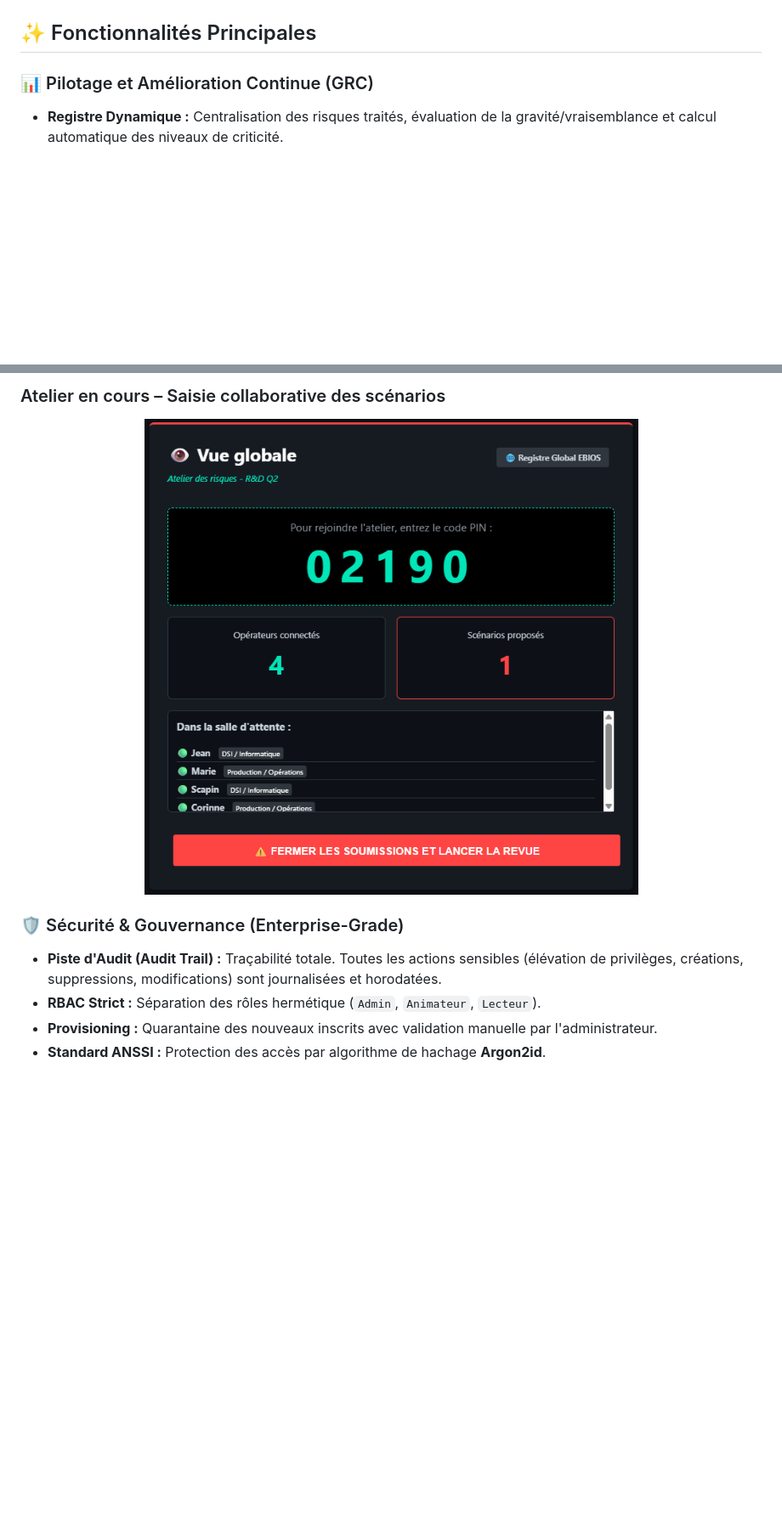
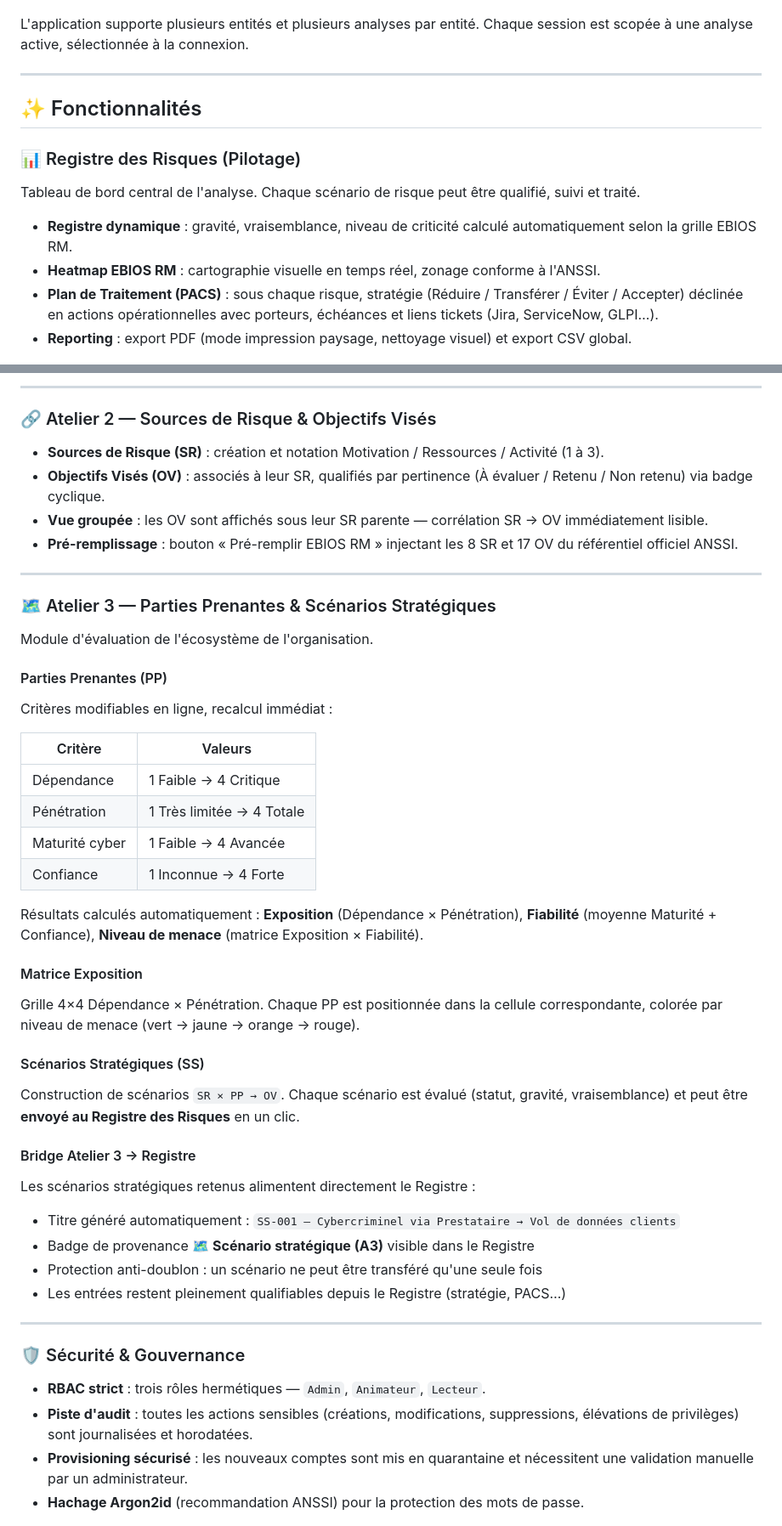
Before and after one commit to DeliriumVs/RiskMapping, a Markdown page: README.md, 2 parts joined by grey strips. Shown at 85% size. Drawn GitHub-style; blank space fills up the shorter version.

```diff
--- a/README.md
+++ b/README.md
@@ -15,10 +16,21 @@ Pensée pour les RSSI, les qualiticiens et les équipes cybersécurité, elle pe
   <img src="images/index.png" width="900">
 </p>
 
-## ✨ Fonctionnalités Principales
+L'application supporte plusieurs entités et plusieurs analyses par entité. Chaque session est scopée à une analyse active, sélectionnée à la connexion.
 
-### 📊 Pilotage et Amélioration Continue (GRC)
-* **Registre Dynamique :** Centralisation des risques traités, évaluation de la gravité/vraisemblance et calcul automatique des niveaux de criticité.
+---
+
+## ✨ Fonctionnalités
+
+### 📊 Registre des Risques (Pilotage)
+
+Tableau de bord central de l'analyse. Chaque scénario de risque peut être qualifié, suivi et traité.
+
+* **Registre dynamique** : gravité, vraisemblance, niveau de criticité calculé automatiquement selon la grille EBIOS RM.
+* **Heatmap EBIOS RM** : cartographie visuelle en temps réel, zonage conforme à l'ANSSI.
+* **Plan de Traitement (PACS)** : sous chaque risque, stratégie (Réduire / Transférer / Éviter / Accepter) déclinée en actions opérationnelles avec porteurs, échéances et liens tickets (Jira, ServiceNow, GLPI…).
+* **Reporting** : export PDF (mode impression paysage, nettoyage visuel) et export CSV global.
+
 <p align="center">
   <img src="images/registre.png" width="900">
 </p>
@@ -49,14 +49,52 @@ La plateforme intègre un module de gamification pour faciliter l'identification
 
-### Atelier en cours – Saisie collaborative des scénarios
-<p align="center">
-  <img src="images/suivi_atl.png" width="900">
-</p>
+---
 
-### 🛡️ Sécurité & Gouvernance (Enterprise-Grade)
-* **Piste d'Audit (Audit Trail) :** Traçabilité totale. Toutes les actions sensibles (élévation de privilèges, créations, suppressions, modifications) sont journalisées et horodatées.
-* **RBAC Strict :** Séparation des rôles hermétique (`Admin`, `Animateur`, `Lecteur`).
-* **Provisioning :** Quarantaine des nouveaux inscrits avec validation manuelle par l'administrateur.
-* **Standard ANSSI :** Protection des accès par algorithme de hachage **Argon2id**.
+### 🔗 Atelier 2 — Sources de Risque & Objectifs Visés
+
+* **Sources de Risque (SR)** : création et notation Motivation / Ressources / Activité (1 à 3).
+* **Objectifs Visés (OV)** : associés à leur SR, qualifiés par pertinence (À évaluer / Retenu / Non retenu) via badge cyclique.
+* **Vue groupée** : les OV sont affichés sous leur SR parente — corrélation SR → OV immédiatement lisible.
+* **Pré-remplissage** : bouton « Pré-remplir EBIOS RM » injectant les 8 SR et 17 OV du référentiel officiel ANSSI.
+
+---
+
+### 🗺️ Atelier 3 — Parties Prenantes & Scénarios Stratégiques
+
+Module d'évaluation de l'écosystème de l'organisation.
+
+#### Parties Prenantes (PP)
+Critères modifiables en ligne, recalcul immédiat :
+
+| Critère | Valeurs |
+|---------|---------|
+| Dépendance | 1 Faible → 4 Critique |
+| Pénétration | 1 Très limitée → 4 Totale |
+| Maturité cyber | 1 Faible → 4 Avancée |
+| Confiance | 1 Inconnue → 4 Forte |
+
+Résultats calculés automatiquement : **Exposition** (Dépendance × Pénétration), **Fiabilité** (moyenne Maturité + Confiance), **Niveau de menace** (matrice Exposition × Fiabilité).
+
+#### Matrice Exposition
+Grille 4×4 Dépendance × Pénétration. Chaque PP est positionnée dans la cellule correspondante, colorée par niveau de menace (vert → jaune → orange → rouge).
+
+#### Scénarios Stratégiques (SS)
+Construction de scénarios `SR × PP → OV`. Chaque scénario est évalué (statut, gravité, vraisemblance) et peut être **envoyé au Registre des Risques** en un clic.
+
+#### Bridge Atelier 3 → Registre
+Les scénarios stratégiques retenus alimentent directement le Registre :
+- Titre généré automatiquement : `SS-001 — Cybercriminel via Prestataire → Vol de données clients`
+- Badge de provenance **🗺️ Scénario stratégique (A3)** visible dans le Registre
+- Protection anti-doublon : un scénario ne peut être transféré qu'une seule fois
+- Les entrées restent pleinement qualifiables depuis le Registre (stratégie, PACS…)
+
+---
+
+### 🛡️ Sécurité & Gouvernance
+
+* **RBAC strict** : trois rôles hermétiques — `Admin`, `Animateur`, `Lecteur`.
+* **Piste d'audit** : toutes les actions sensibles (créations, modifications, suppressions, élévations de privilèges) sont journalisées et horodatées.
+* **Provisioning sécurisé** : les nouveaux comptes sont mis en quarantaine et nécessitent une validation manuelle par un administrateur.
+* **Hachage Argon2id** (recommandation ANSSI) pour la protection des mots de passe.
 
 <p align="center">
   <img src="images/audit_trail.png" width="900">
```
Also changed, not shown: other parts of README.md (+80 -38 lines).
